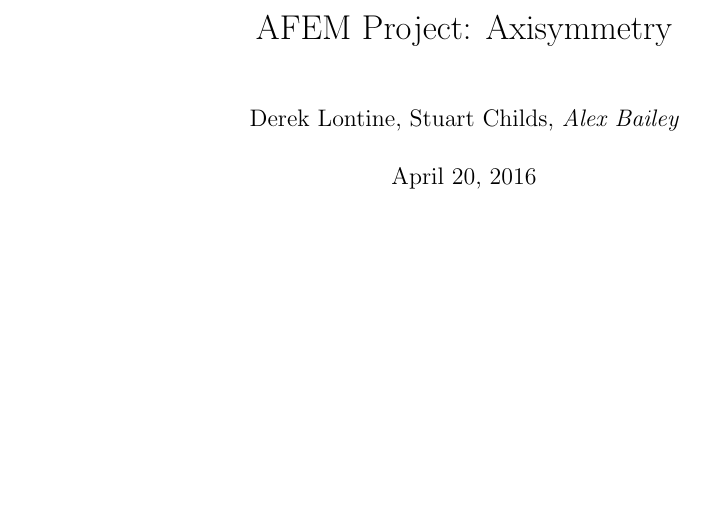
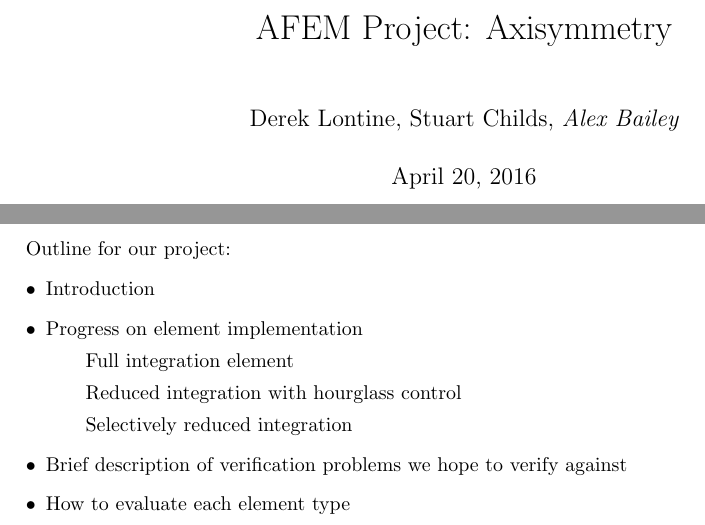
Before and after one commit to dlontine/AFEM16_UofU_Axisym, a LaTeX document (Latex/Status Report/Status_Report.tex): part of the page before the commit and two parts of pages 1 and 2 of 2 after it, the two joined at a grey line, cut so that both start at the same text, the shorter picture padded with empty space. Compiled offline with pdfLaTeX.

Commit message:
Outline to status report

```diff
--- a/Latex/Status Report/Status_Report.tex
+++ b/Latex/Status Report/Status_Report.tex
@@ -9,4 +9,15 @@
 \title{AFEM Project: Axisymmetry}
 \begin{document}
 \maketitle
+
+Outline for our project:
+\begin{itemize}
+\item{Introduction}
+\item{Progress on element implementation}
+\subitem{Full integration element}
+\subitem{Reduced integration with hourglass control}
+\subitem{Selectively reduced integration}
+\item{Brief description of verification problems we hope to verify against}
+\item{How to evaluate each element type}
+\end{itemize}
 \end{document}
```
Also changed, not shown: Latex/Status Report/Status_Report.pdf, 2 other files.
